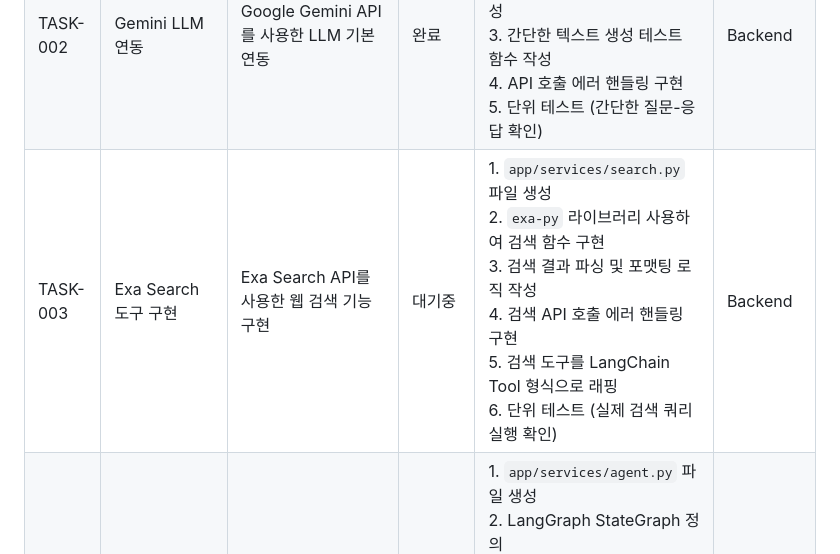
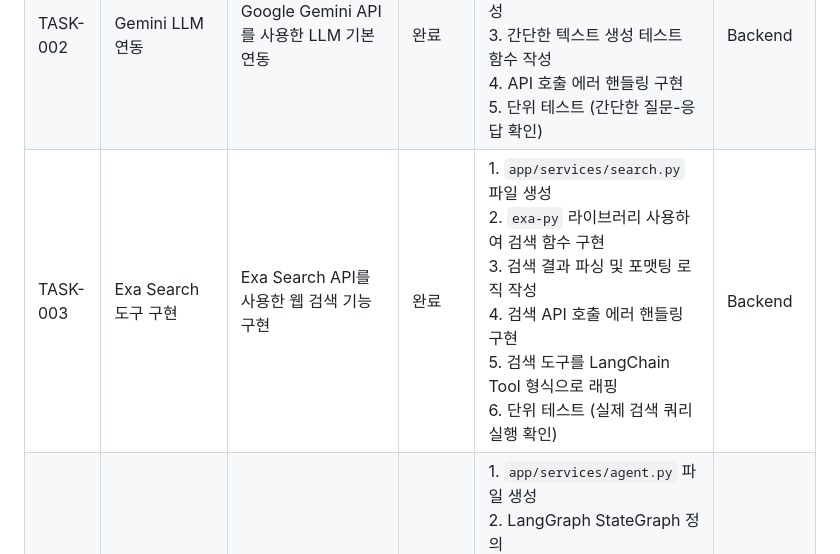
Before and after one commit to jireh-father/jarvis-agent, a Markdown page: docs/development-tasks.md, the part around the change. Drawn GitHub-style.

Commit message:
docs: TASK-003 ?꾨즺 ?곹깭濡??낅뜲?댄듃

```diff
--- a/docs/development-tasks.md
+++ b/docs/development-tasks.md
@@ -4,7 +4,7 @@
 |---------|-------|-------------|--------|---------|-----------|
 | TASK-001 | 스켈레톤 코드 작성 및 환경 설정 | 프로젝트 폴더 구조 세팅, 가상환경 설정, 더미 데이터로 응답하는 프론트엔드 및 백엔드 기본 구현 | 진행중 | 1. `.gitignore` 파일 작성<br>2. `requirements.txt` 파일 작성 (필요한 패키지만 버전 명시 없이 추가)<br>3. 가상환경 생성 (`.venv` 위치에 생성)<br>4. 가상환경 활성화<br>5. 패키지 설치<br>6. 프로젝트 폴더 구조 생성 (`app/`, `templates/`, `static/` 등)<br>7. FastAPI 기본 서버 구현 (`app/main.py`)<br>8. 더미 데이터 응답하는 `/api/chat` 엔드포인트 구현 (`app/routes/chat.py`)<br>9. 프론트엔드 HTML 템플릿 작성 (`templates/index.html`)<br>10. CSS 스타일 작성 (`static/css/style.css`)<br>11. JavaScript 채팅 UI 로직 작성 (`static/js/main.js`)<br>12. 파비콘 및 로고 아이콘 (`icons/*.svg`) 프론트엔드에 적용<br>13. 로컬 서버 실행 테스트 (더미 데이터 응답 확인) | Backend & Frontend |
 | TASK-002 | Gemini LLM 연동 | Google Gemini API를 사용한 LLM 기본 연동 | 완료 | 1. `langchain-google-genai` 라이브러리 설치 확인<br>2. Gemini LLM 초기화 코드 작성<br>3. 간단한 텍스트 생성 테스트 함수 작성<br>4. API 호출 에러 핸들링 구현<br>5. 단위 테스트 (간단한 질문-응답 확인) | Backend |
-| TASK-003 | Exa Search 도구 구현 | Exa Search API를 사용한 웹 검색 기능 구현 | 대기중 | 1. `app/services/search.py` 파일 생성<br>2. `exa-py` 라이브러리 사용하여 검색 함수 구현<br>3. 검색 결과 파싱 및 포맷팅 로직 작성<br>4. 검색 API 호출 에러 핸들링 구현<br>5. 검색 도구를 LangChain Tool 형식으로 래핑<br>6. 단위 테스트 (실제 검색 쿼리 실행 확인) | Backend |
+| TASK-003 | Exa Search 도구 구현 | Exa Search API를 사용한 웹 검색 기능 구현 | 완료 | 1. `app/services/search.py` 파일 생성<br>2. `exa-py` 라이브러리 사용하여 검색 함수 구현<br>3. 검색 결과 파싱 및 포맷팅 로직 작성<br>4. 검색 API 호출 에러 핸들링 구현<br>5. 검색 도구를 LangChain Tool 형식으로 래핑<br>6. 단위 테스트 (실제 검색 쿼리 실행 확인) | Backend |
 | TASK-004 | LangGraph 에이전트 워크플로우 구축 | LangGraph를 사용하여 검색 필요 여부 판단 및 도구 호출 에이전트 구현 | 대기중 | 1. `app/services/agent.py` 파일 생성<br>2. LangGraph StateGraph 정의<br>3. 에이전트 노드 구현 (LLM에 질문 전달)<br>4. 도구 호출 노드 구현 (Exa Search 실행)<br>5. 조건부 라우팅 로직 구현 (검색 필요 여부 판단)<br>6. 최종 응답 생성 노드 구현<br>7. 워크플로우 컴파일 및 실행 함수 작성<br>8. 단위 테스트 (검색 필요/불필요 시나리오 테스트) | Backend |
 | TASK-005 | API 엔드포인트 통합 | 더미 응답을 LangGraph 에이전트 응답으로 교체하고 데이터 모델 및 환경 변수 관리 통합 | 대기중 | 1. `app/models/schemas.py` 파일 생성 (Pydantic 스키마)<br>2. `ChatRequest` 스키마 정의 (message 필드)<br>3. `ChatResponse` 스키마 정의 (response 필드)<br>4. `.env` 파일 생성 (API 키 placeholder 포함)<br>5. `python-dotenv` 라이브러리로 환경 변수 로딩 구현<br>6. API 키 유효성 검증 로직 추가<br>7. 환경 변수 누락 시 에러 처리 구현<br>8. `app/routes/chat.py`에서 더미 응답 제거<br>9. 에이전트 워크플로우 호출 로직 추가<br>10. 요청 데이터 검증 (Pydantic 스키마 사용)<br>11. 에이전트 응답을 API 응답으로 반환<br>12. FastAPI 전역 예외 핸들러 추가<br>13. API 호출 실패 시 에러 메시지 포맷팅<br>14. API 엔드포인트 테스트 (실제 질문으로 응답 확인) | Backend |
 | TASK-006 | 통합 테스트 및 문서화 | 브라우저 통합 테스트 및 README.md 작성 | 대기중 | 1. 로컬 서버 실행<br>2. 브라우저에서 전체 기능 테스트<br>3. 검색 필요한 질문 테스트 (예: "오늘 날씨")<br>4. 검색 불필요한 질문 테스트 (예: "파이썬이란?")<br>5. 에러 케이스 테스트<br>6. UI/UX 최종 확인<br>7. `README.md` 작성 (프로젝트 소개, 설치 방법, 사용 방법, API 키 설정)<br>8. 실행 방법 및 테스트 시나리오 문서화<br>9. 스크린샷 추가 (선택 사항) | Backend & Frontend |
```
